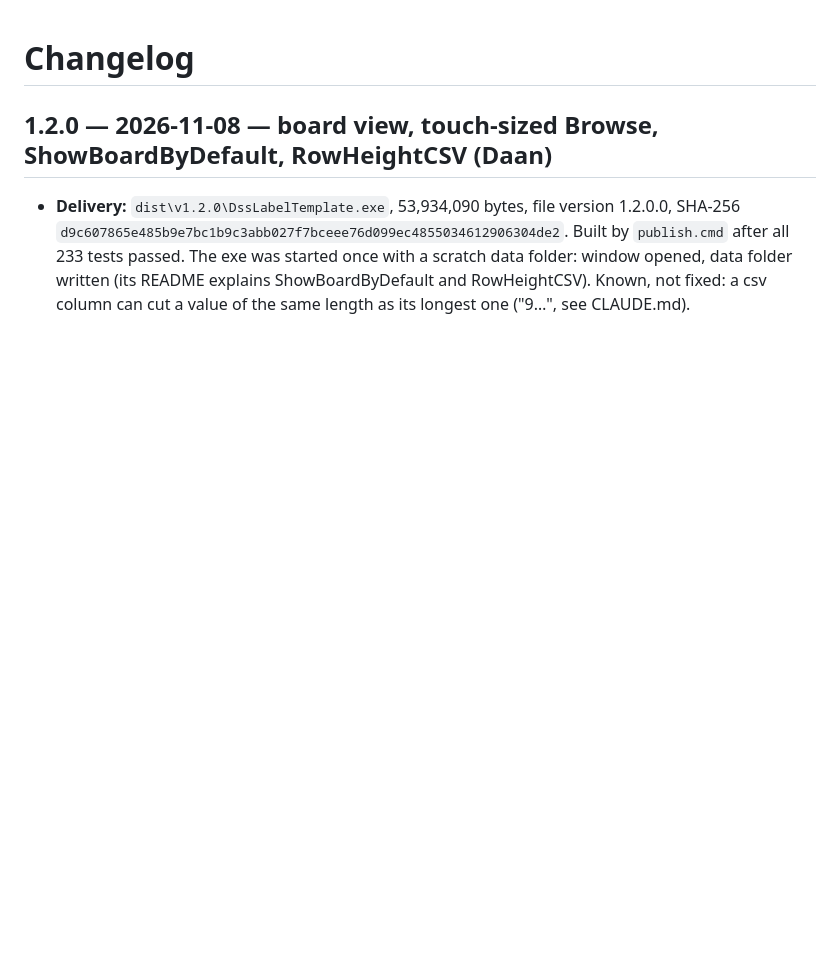
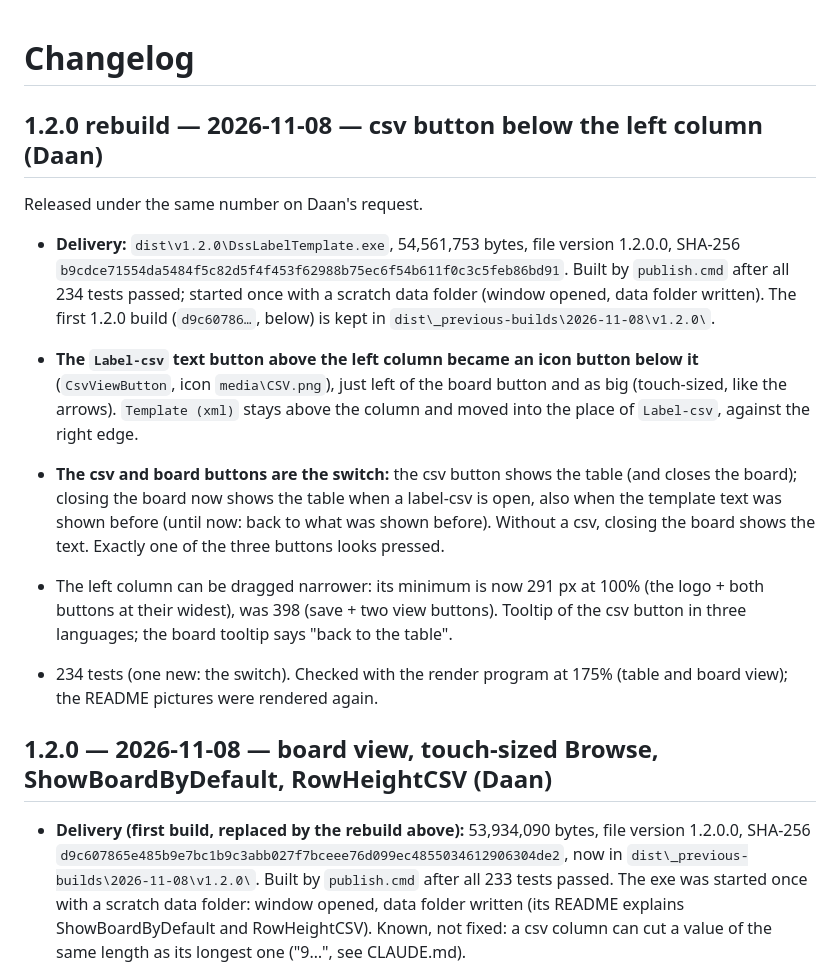
Before and after one commit to Ruu-D/DssLabelTemplate, a Markdown page: CHANGELOG.md, the part around the change. Drawn GitHub-style; blank space fills up the shorter version.

```diff
--- a/CHANGELOG.md
+++ b/CHANGELOG.md
@@ -1,9 +1,30 @@
 # Changelog
+
+## 1.2.0 rebuild — 2026-11-08 — csv button below the left column (Daan)
+
+Released under the same number on Daan's request.
+
+- **Delivery:** `dist\v1.2.0\DssLabelTemplate.exe`, 54,561,753 bytes, file version 1.2.0.0, SHA-256
+  `b9cdce71554da5484f5c82d5f4f453f62988b75ec6f54b611f0c3c5feb86bd91`. Built by `publish.cmd` after all 234 tests passed;
+  started once with a scratch data folder (window opened, data folder written). The first 1.2.0 build (`d9c60786…`, below)
+  is kept in `dist\_previous-builds\2026-11-08\v1.2.0\`.
+
+- **The `Label-csv` text button above the left column became an icon button below it** (`CsvViewButton`, icon
+  `media\CSV.png`), just left of the board button and as big (touch-sized, like the arrows). `Template (xml)` stays above
+  the column and moved into the place of `Label-csv`, against the right edge.
+- **The csv and board buttons are the switch:** the csv button shows the table (and closes the board); closing the board
+  now shows the table when a label-csv is open, also when the template text was shown before (until now: back to what was
+  shown before). Without a csv, closing the board shows the text. Exactly one of the three buttons looks pressed.
+- The left column can be dragged narrower: its minimum is now 291 px at 100% (the logo + both buttons at their widest),
+  was 398 (save + two view buttons). Tooltip of the csv button in three languages; the board tooltip says "back to the table".
+- 234 tests (one new: the switch). Checked with the render program at 175% (table and board view); the README pictures
+  were rendered again.
 
 ## 1.2.0 — 2026-11-08 — board view, touch-sized Browse, ShowBoardByDefault, RowHeightCSV (Daan)
 
-- **Delivery:** `dist\v1.2.0\DssLabelTemplate.exe`, 53,934,090 bytes, file version 1.2.0.0, SHA-256
-  `d9c607865e485b9e7bc1b9c3abb027f7bceee76d099ec4855034612906304de2`. Built by `publish.cmd` after all 233 tests passed.
+- **Delivery (first build, replaced by the rebuild above):** 53,934,090 bytes, file version 1.2.0.0, SHA-256
+  `d9c607865e485b9e7bc1b9c3abb027f7bceee76d099ec4855034612906304de2`, now in `dist\_previous-builds\2026-11-08\v1.2.0\`.
+  Built by `publish.cmd` after all 233 tests passed.
   The exe was started once with a scratch data folder: window opened, data folder written (its README explains
   ShowBoardByDefault and RowHeightCSV). Known, not fixed: a csv column can cut a value of the same length as its longest
   one ("9…", see CLAUDE.md).
```
Also changed, not shown: README.md (+2 -2 lines), media/CSV.png (added), media/preview/Board-preview.png, media/preview/MainUI-preview.png, 6 other files.
